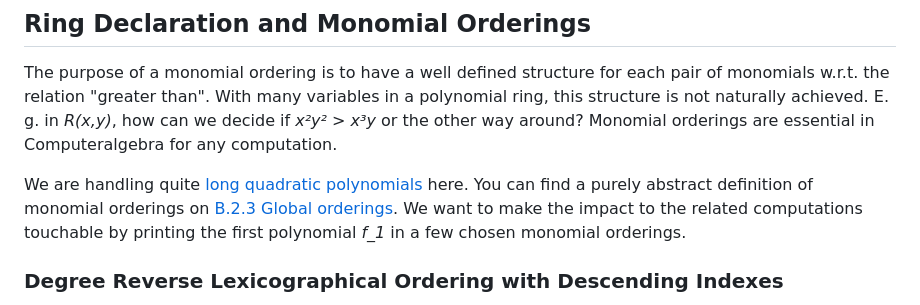
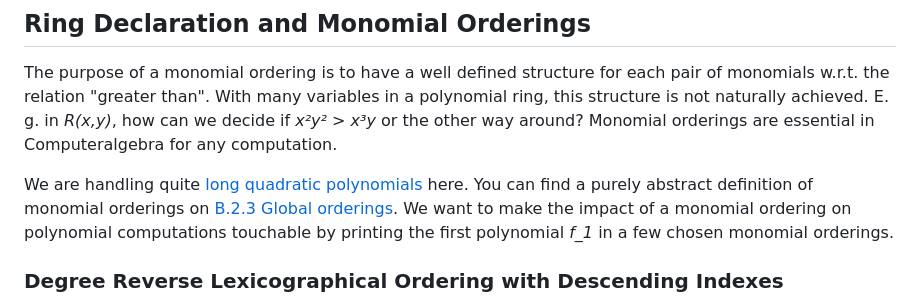
Before and after one commit to Quant-X-Security-Coding-GmbH/QAA_Condition_Number, a Markdown page: computeralgebra/singular/singular.md, the part around the change. Drawn GitHub-style.

Commit message:
impact of monomial ordering

```diff
--- a/computeralgebra/singular/singular.md
+++ b/computeralgebra/singular/singular.md
@@ -13,7 +13,7 @@ We created a Singular compatible notation of the 39 Boolean quadratic polynomial
 
 The purpose of a monomial ordering is to have a well defined structure for each pair of monomials w.r.t. the relation "greater than". With many variables in a polynomial ring, this structure is not naturally achieved. E. g. in *R(x,y)*, how can we decide if *x²y² > x³y* or the other way around? Monomial orderings are essential in Computeralgebra for any computation.
 
-We are handling quite [long quadratic polynomials]((AES_polys_Chen_Gao_vars)) here. You can find a purely abstract definition of monomial orderings on [B.2.3 Global orderings](https://www.singular.uni-kl.de/Manual/4-3-2/sing_978.htm#SEC1035). We want to make the impact to the related computations touchable by printing the first polynomial *f_1* in a few chosen monomial orderings.
+We are handling quite [long quadratic polynomials]((AES_polys_Chen_Gao_vars)) here. You can find a purely abstract definition of monomial orderings on [B.2.3 Global orderings](https://www.singular.uni-kl.de/Manual/4-3-2/sing_978.htm#SEC1035). We want to make the impact of a monomial ordering on polynomial computations touchable by printing the first polynomial *f_1* in a few chosen monomial orderings.
 
 
 ### Degree Reverse Lexicographical Ordering with Descending Indexes
```
